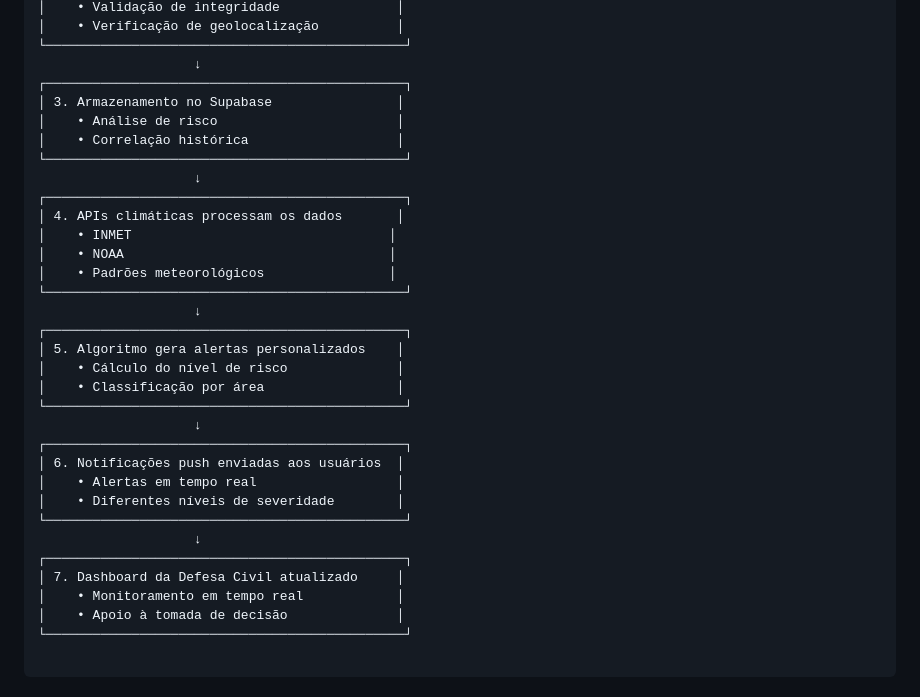
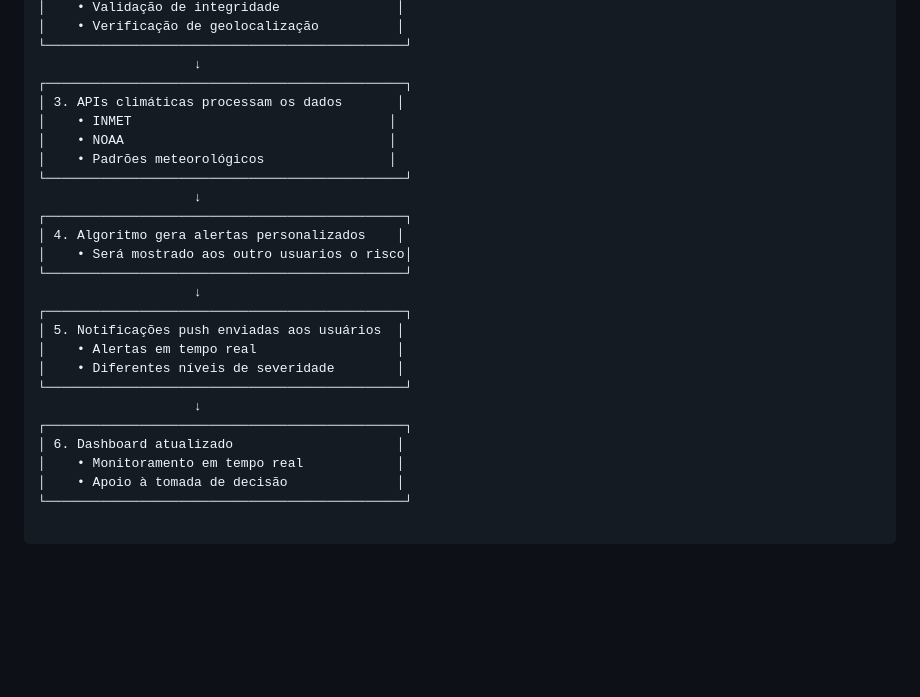
Before and after one commit to DaniloSsoares/Conf-IA-, a Markdown page: README.md, the part around the change. Rendered like a GitHub page; blank space fills up the shorter version.

Commit message:
correção README

```diff
--- a/README.md
+++ b/README.md
@@ -131,32 +131,25 @@ A plataforma opera através de um fluxo contínuo de coleta, processamento e dis
 └──────────────────────────────────────────────┘
                     ↓
 ┌──────────────────────────────────────────────┐
-│ 3. Armazenamento no Supabase                │
-│    • Análise de risco                       │
-│    • Correlação histórica                   │
-└──────────────────────────────────────────────┘
-                    ↓
-┌──────────────────────────────────────────────┐
-│ 4. APIs climáticas processam os dados       │
+│ 3. APIs climáticas processam os dados       │
 │    • INMET                                 │
 │    • NOAA                                  │
 │    • Padrões meteorológicos                │
 └──────────────────────────────────────────────┘
                     ↓
 ┌──────────────────────────────────────────────┐
-│ 5. Algoritmo gera alertas personalizados    │
-│    • Cálculo do nível de risco              │
-│    • Classificação por área                 │
+│ 4. Algoritmo gera alertas personalizados    │
+│    • Será mostrado aos outro usuarios o risco│
 └──────────────────────────────────────────────┘
                     ↓
 ┌──────────────────────────────────────────────┐
-│ 6. Notificações push enviadas aos usuários  │
+│ 5. Notificações push enviadas aos usuários  │
 │    • Alertas em tempo real                  │
 │    • Diferentes níveis de severidade        │
 └──────────────────────────────────────────────┘
                     ↓
 ┌──────────────────────────────────────────────┐
-│ 7. Dashboard da Defesa Civil atualizado     │
+│ 6. Dashboard atualizado                     │
 │    • Monitoramento em tempo real            │
 │    • Apoio à tomada de decisão              │
 └──────────────────────────────────────────────┘
```
